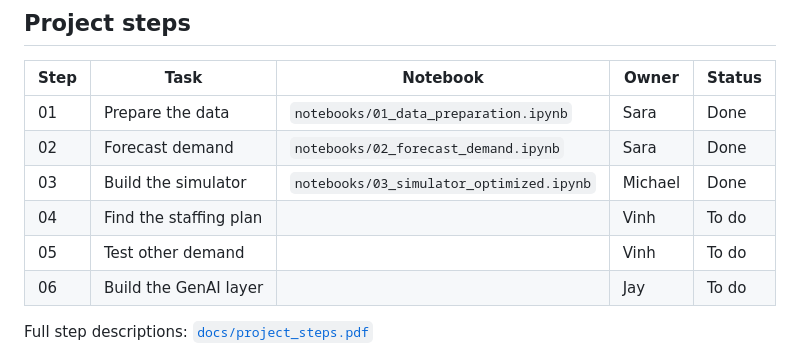
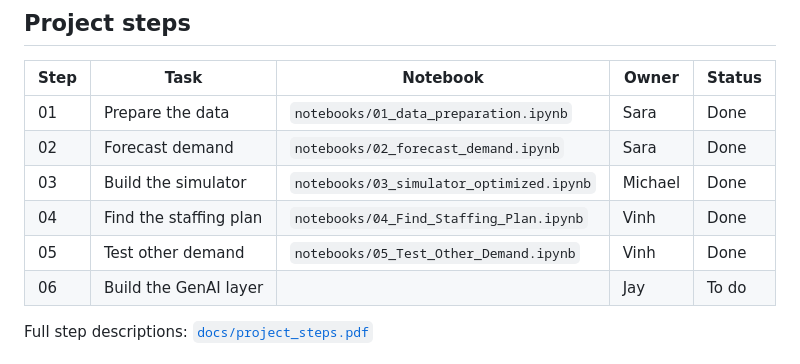
Before and after one commit to sara-ha-hub/google-agent-staffing, a Markdown page: README.md, the part around the change. GitHub-like rendering.

```diff
--- a/README.md
+++ b/README.md
@@ -11,8 +11,8 @@ DADS 5250: Generative AI in Practice · Module 7 Hackathon
 | 01 | Prepare the data | `notebooks/01_data_preparation.ipynb` | Sara | Done |
 | 02 | Forecast demand | `notebooks/02_forecast_demand.ipynb` | Sara | Done |
 | 03 | Build the simulator | `notebooks/03_simulator_optimized.ipynb`| Michael | Done |
-| 04 | Find the staffing plan | | Vinh | To do |
-| 05 | Test other demand | | Vinh | To do |
+| 04 | Find the staffing plan | `notebooks/04_Find_Staffing_Plan.ipynb`| Vinh | Done |
+| 05 | Test other demand | `notebooks/05_Test_Other_Demand.ipynb` | Vinh | Done |
 | 06 | Build the GenAI layer | | Jay | To do |
 
 Full step descriptions: [`docs/project_steps.pdf`](docs/project_steps.pdf)
```
